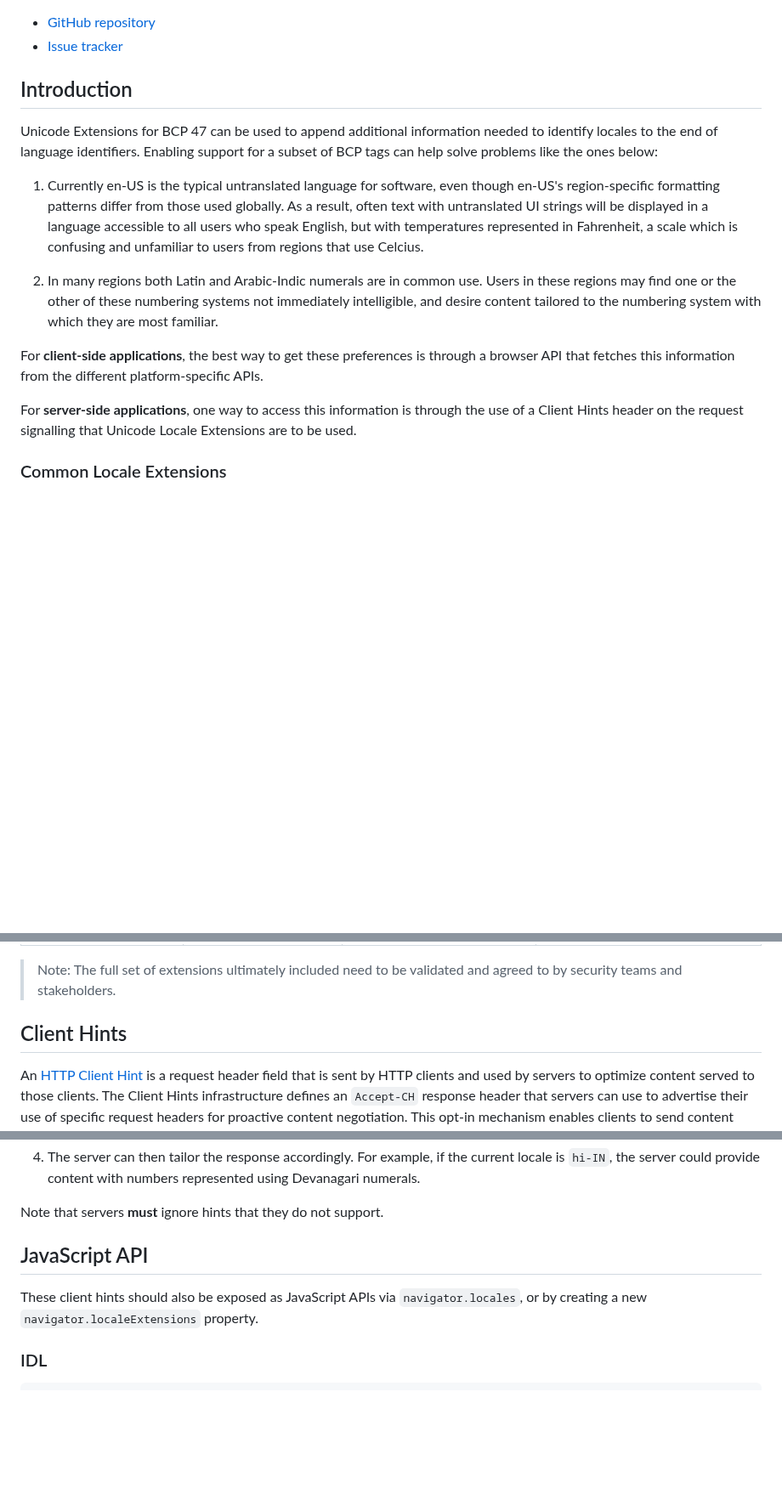
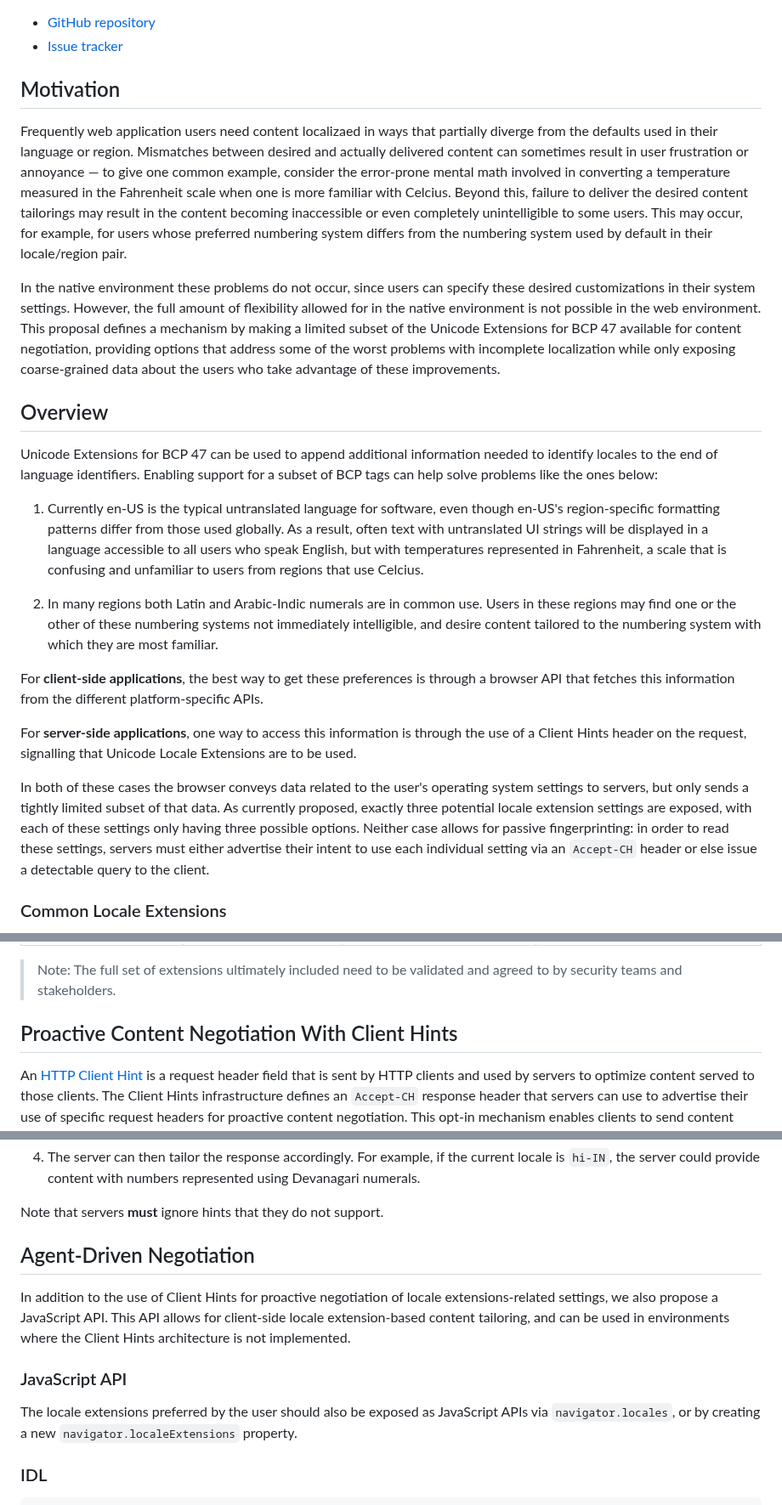
Before and after one commit to ben-allen/locale-extensions, a Markdown page: README.md, 3 parts joined by grey strips. Shown at 85% size. Rendered like a GitHub page; blank space fills up the shorter version.

Commit message:
Major revision to README

```diff
--- a/README.md
+++ b/README.md
@@ -27,17 +27,26 @@
 - [Issue tracker](/issues)
 
 
-## Introduction
+## Motivation
+
+Frequently web application users need content localizaed in ways that partially diverge from the defaults used in their language or region. Mismatches between desired and actually delivered content can sometimes result in user frustration or annoyance &mdash; to give one common example, consider the error-prone mental math involved in converting a temperature measured in the Fahrenheit scale when one is more familiar with Celcius. Beyond this,  failure to deliver the desired content tailorings may result in the content becoming inaccessible or even completely unintelligible to some users. This may occur, for example, for users whose preferred numbering system differs from the numbering system used by default in their locale/region pair.
+
+In the native environment these problems do not occur, since users can specify these desired customizations in their system settings. However, the full amount of flexibility allowed for in the native environment is not possible in the web environment. This proposal defines a mechanism by making a limited subset of the Unicode Extensions for BCP 47 available for content negotiation, providing options that address some of the worst problems with incomplete localization while only exposing coarse-grained data about the users who take advantage of these improvements.
+
+
+## Overview
 
 Unicode Extensions for BCP 47 can be used to append additional information needed to identify locales to the end of language identifiers. Enabling support for a subset of BCP tags can help solve problems like the ones below:
 
-1. Currently en-US is the typical untranslated language for software, even though en-US's region-specific formatting patterns differ from those used globally. As a result, often text with untranslated UI strings will be displayed in a language accessible to all users who speak English, but with temperatures represented in Fahrenheit, a scale which is confusing and unfamiliar to users from regions that use Celcius.
+1. Currently en-US is the typical untranslated language for software, even though en-US's region-specific formatting patterns differ from those used globally. As a result, often text with untranslated UI strings will be displayed in a language accessible to all users who speak English, but with temperatures represented in Fahrenheit, a scale that is confusing and unfamiliar to users from regions that use Celcius.
 
 2. In many regions both Latin and Arabic-Indic numerals are in common use. Users in these regions may find one or the other of these numbering systems not immediately intelligible, and desire content tailored to the numbering system with which they are most familiar.
 
 For **client-side applications**, the best way to get these preferences is through a browser API that fetches this information from the different platform-specific APIs.
 
-For **server-side applications**, one way to access this information is through the use of a Client Hints header on the request signalling that Unicode Locale Extensions are to be used.
+For **server-side applications**, one way to access this information is through the use of a Client Hints header on the request, signalling that Unicode Locale Extensions are to be used.
+
+In both of these cases the browser conveys data related to the user's operating system settings to servers, but only sends a tightly limited subset of that data. As currently proposed, exactly three potential locale extension settings are exposed, with each of these settings only having three possible options. Neither case allows for passive fingerprinting: in order to read these settings, servers must either advertise their intent to use each individual setting via an `Accept-CH` header or else issue a detectable query to the client.
 
 ### Common Locale Extensions
 The following table suggests a minimal set of commonly used locale extensions to be supported. Note that the list of supported possible values for each extension is exhaustive &mdash; limiting the range of available options to a few sensible values helps mitigate privacy and security concerns related to providing servers with preferred content tailorings.
@@ -53,7 +62,7 @@ The following table suggests a minimal set of commonly used locale extensions to
 > Note: The full set of extensions ultimately included need to be validated and agreed to by security teams and stakeholders.
 
 
-## Client Hints ##
+## Proactive Content Negotiation With Client Hints ##
 
 An <a href="https://datatracker.ietf.org/doc/rfc8942/">HTTP Client Hint</a> is a request header field that is sent by HTTP clients and used by servers to optimize content served to those clients. The Client Hints infrastructure defines an `Accept-CH` response header that servers can use to advertise their use of specific request headers for proactive content negotiation. This opt-in mechanism enables clients to send content adaptation data selectively, instead of appending all such data to every outgoing request.
 
@@ -108,9 +117,14 @@ Sec-CH-Locale-Extensions-NumberingSystem: "native"
 Note that servers **must** ignore hints that they do not support.
 </div>
 
-## JavaScript API
+## Agent-Driven Negotiation
 
-These client hints should also be exposed as JavaScript APIs via `navigator.locales`, or by creating a new `navigator.localeExtensions` property.
+In addition to the use of Client Hints for proactive negotiation of locale extensions-related settings, we also propose a JavaScript API. This API allows for client-side locale extension-based content tailoring, and can be used in environments where the Client Hints architecture is not implemented.
+
+### JavaScript API
+
+
+The locale extensions preferred by the user should also be exposed as JavaScript APIs via `navigator.locales`, or by creating a new `navigator.localeExtensions` property.
 
 ### IDL
 
```
Also changed, not shown: other parts of README.md (+4 -2 lines).
